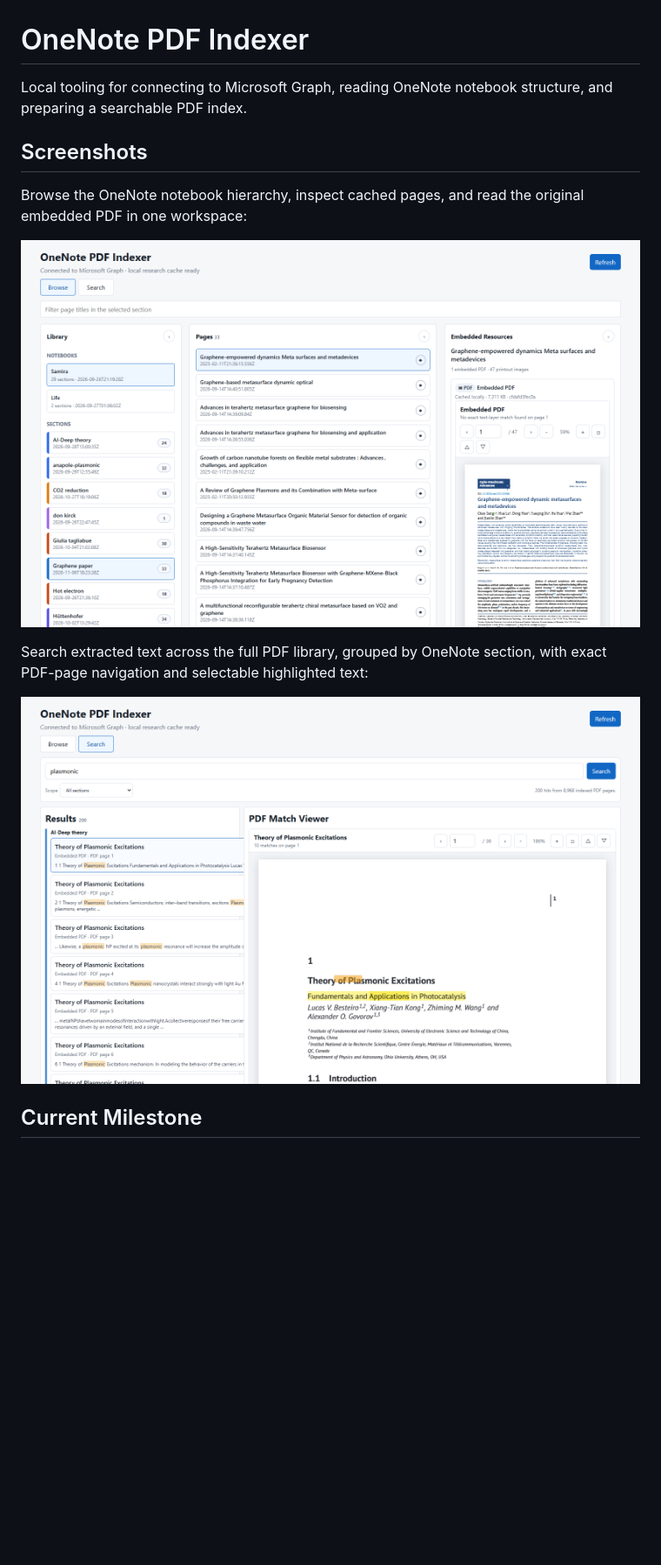
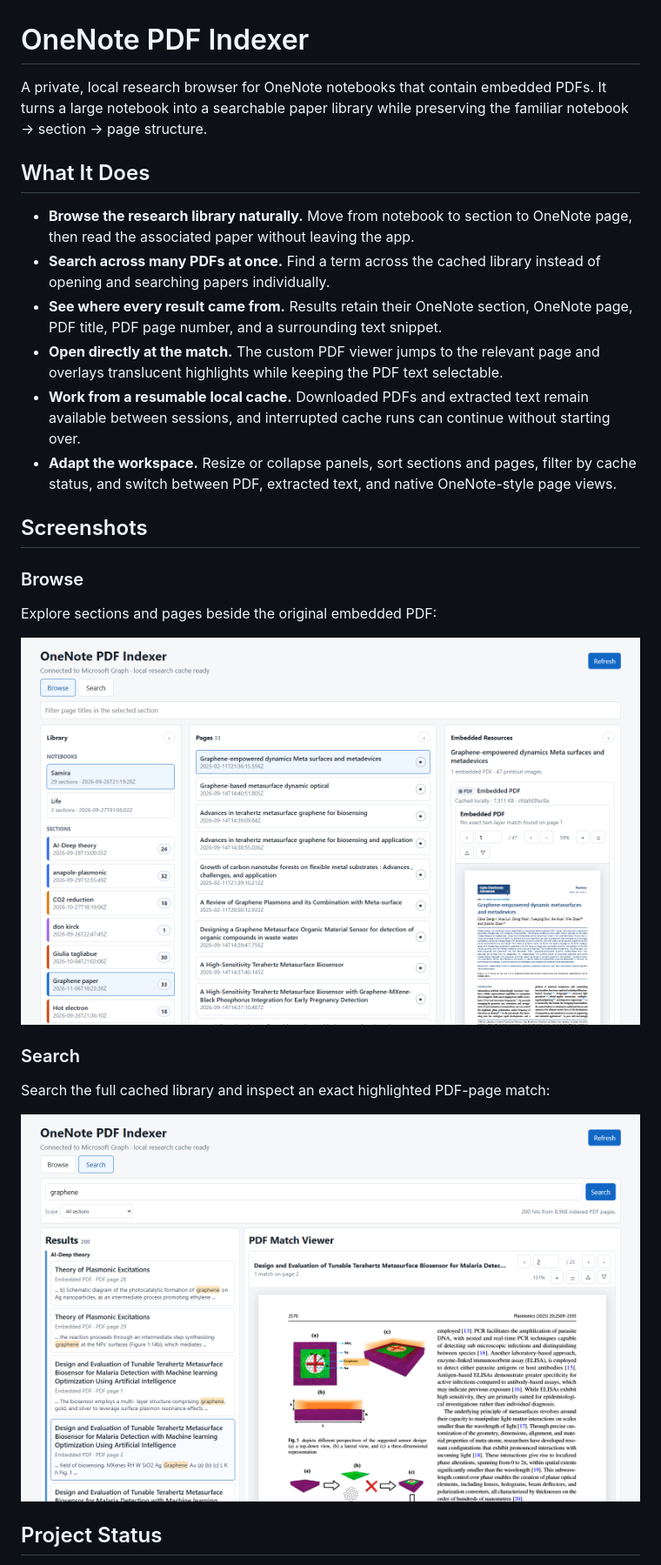
Before and after one commit to nastajus/onenote_pdf_indexer, a Markdown page: README.md, the part around one of its changes. Shown at 87% size. GitHub-like rendering; pictures changed too: docs/screenshots/browse-workspace.png, docs/screenshots/global-search.png; blank space fills up the shorter version.

Commit message:
Codex checkpoint: reorganize README and document migration context

```diff
--- a/README.md
+++ b/README.md
@@ -1,16 +1,29 @@
 # OneNote PDF Indexer
 
-Local tooling for connecting to Microsoft Graph, reading OneNote notebook structure, and preparing a searchable PDF index.
+A private, local research browser for OneNote notebooks that contain embedded PDFs. It turns a large notebook into a searchable paper library while preserving the familiar notebook → section → page structure.
+
+## What It Does
+
+- **Browse the research library naturally.** Move from notebook to section to OneNote page, then read the associated paper without leaving the app.
+- **Search across many PDFs at once.** Find a term across the cached library instead of opening and searching papers individually.
+- **See where every result came from.** Results retain their OneNote section, OneNote page, PDF title, PDF page number, and a surrounding text snippet.
+- **Open directly at the match.** The custom PDF viewer jumps to the relevant page and overlays translucent highlights while keeping the PDF text selectable.
+- **Work from a resumable local cache.** Downloaded PDFs and extracted text remain available between sessions, and interrupted cache runs can continue without starting over.
+- **Adapt the workspace.** Resize or collapse panels, sort sections and pages, filter by cache status, and switch between PDF, extracted text, and native OneNote-style page views.
 
 ## Screenshots
 
-Browse the OneNote notebook hierarchy, inspect cached pages, and read the original embedded PDF in one workspace:
+### Browse
+
+Explore sections and pages beside the original embedded PDF:
 
 ![Browse workspace showing notebooks, sections, pages, and an embedded PDF](docs/screenshots/browse-workspace.png)
 
-Search extracted text across the full PDF library, grouped by OneNote section, with exact PDF-page navigation and selectable highlighted text:
+### Search
+
+Search the full cached library and inspect an exact highlighted PDF-page match:
 
 ![Global PDF search showing grouped matches and highlighted text in the PDF viewer](docs/screenshots/global-search.png)
 
-## Current Milestone
+## Project Status
 
```
Also changed, not shown: other parts of README.md (+107 -93 lines), 1 other file.
